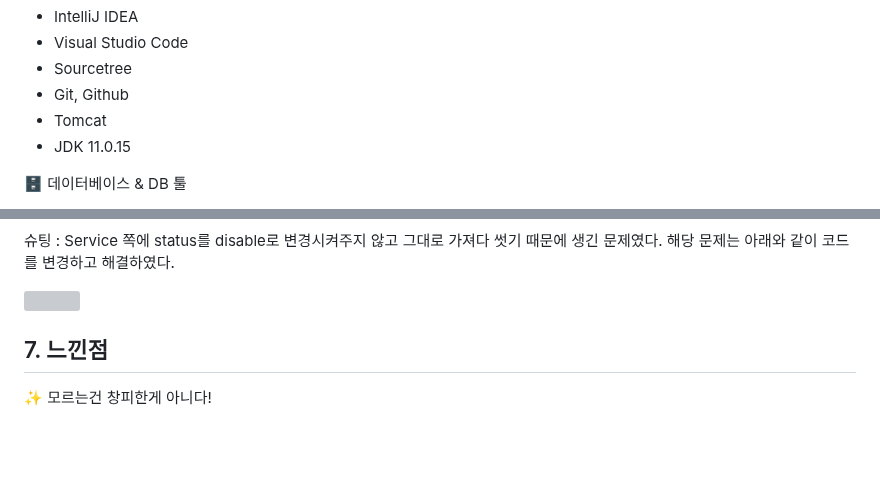
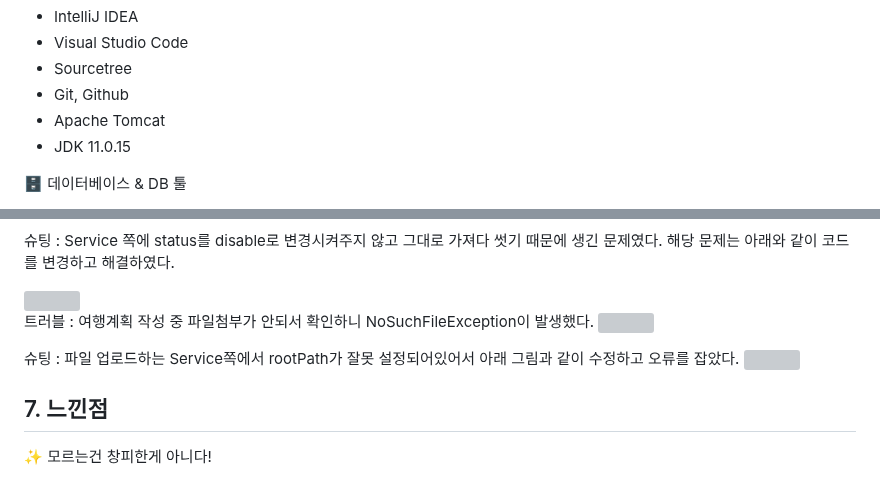
Before and after one commit to JeongKeun-Park/PickCourse, a Markdown page: README.md, 2 parts joined by grey strips. GitHub-like rendering; blank space fills up the shorter version; grey boxes are pictures that could not be loaded.

```diff
--- a/README.md
+++ b/README.md
@@ -31,7 +31,7 @@
   - Visual Studio Code
   - Sourcetree
   - Git, Github
-  - Tomcat
+  - Apache Tomcat
   - JDK 11.0.15
 
 🗄️ 데이터베이스 & DB 툴
@@ -166,7 +166,17 @@ select 쿼리문을 사용하니 그 전에 없어져야 할 데이터가 같이
 
 <img src="https://github.com/user-attachments/assets/d7d28645-5e12-4bed-bab0-bb0745a5ba8d"/>
 
+
+트러블 : 여행계획 작성 중 파일첨부가 안되서 확인하니 NoSuchFileException이 발생했다.
+<img src="https://github.com/user-attachments/assets/e14cbb57-4a0c-4326-ae6d-f7b7c1399bcb"/>
+
+슈팅 : 파일 업로드하는 Service쪽에서 rootPath가 잘못 설정되어있어서 아래 그림과 같이 수정하고 오류를 잡았다.
+<img src="https://github.com/user-attachments/assets/963d5556-4a10-4514-b0c7-952caadd696d"/>
+
+
+
 <h2>7. 느낀점</h2>
+
 
 ✨ 모르는건 창피한게 아니다!
 
```
